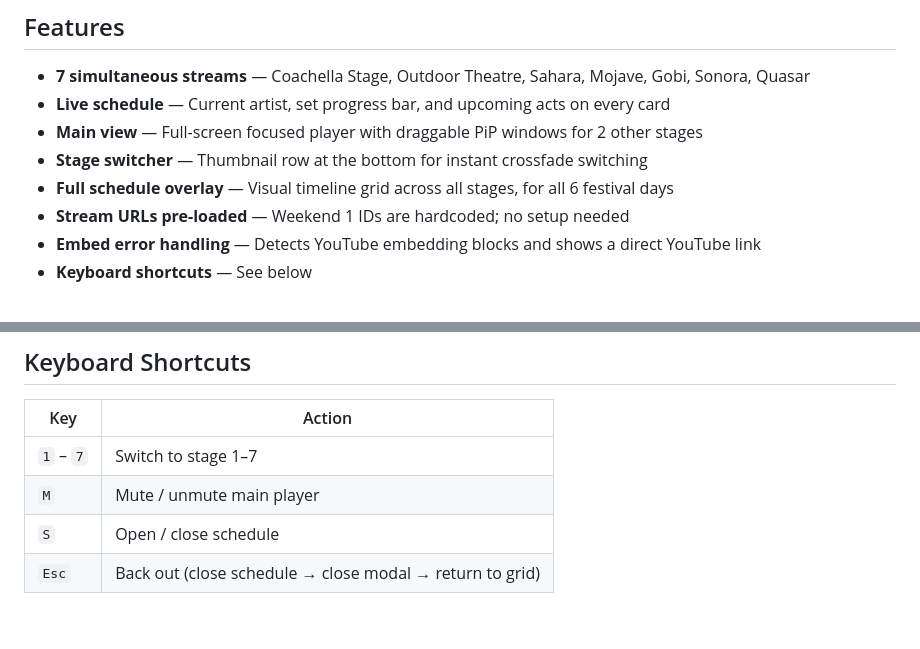
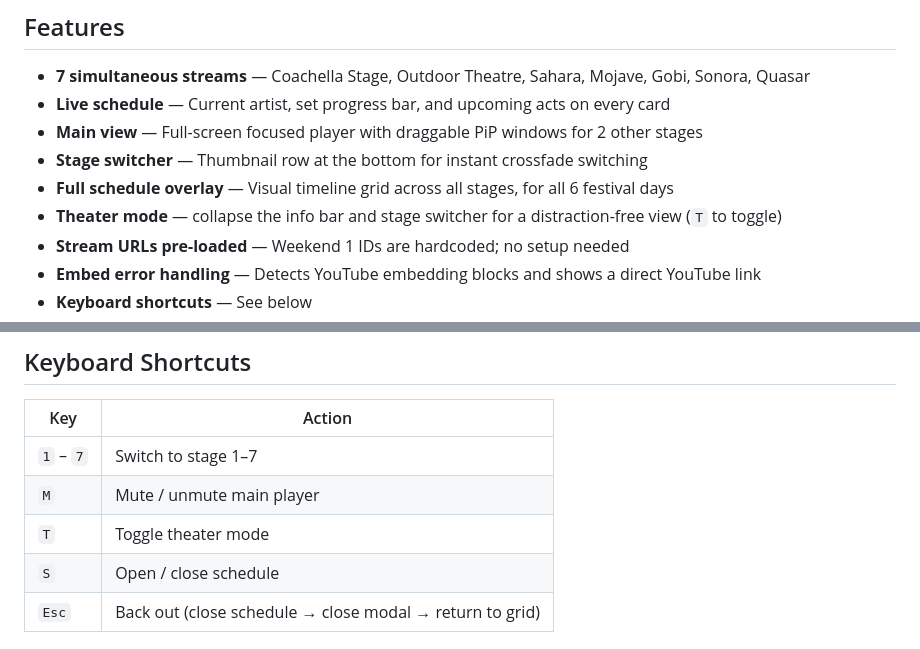
Before and after one commit to ajenez/coachella-multi-viewer, a Markdown page: README.md, 2 parts joined by grey strips. GitHub-like rendering; blank space fills up the shorter version.

```diff
--- a/README.md
+++ b/README.md
@@ -9,6 +9,7 @@ Watch all 7 Coachella stage streams at once — with live schedules, a full-scre
 - **Main view** — Full-screen focused player with draggable PiP windows for 2 other stages
 - **Stage switcher** — Thumbnail row at the bottom for instant crossfade switching
 - **Full schedule overlay** — Visual timeline grid across all stages, for all 6 festival days
+- **Theater mode** — collapse the info bar and stage switcher for a distraction-free view (`T` to toggle)
 - **Stream URLs pre-loaded** — Weekend 1 IDs are hardcoded; no setup needed
 - **Embed error handling** — Detects YouTube embedding blocks and shows a direct YouTube link
 - **Keyboard shortcuts** — See below
@@ -36,6 +37,7 @@ Upload `index.html` to any static host (GitHub Pages, Netlify, etc.) and it will
 |-----|--------|
 | `1` – `7` | Switch to stage 1–7 |
 | `M` | Mute / unmute main player |
+| `T` | Toggle theater mode |
 | `S` | Open / close schedule |
 | `Esc` | Back out (close schedule → close modal → return to grid) |
 
```
